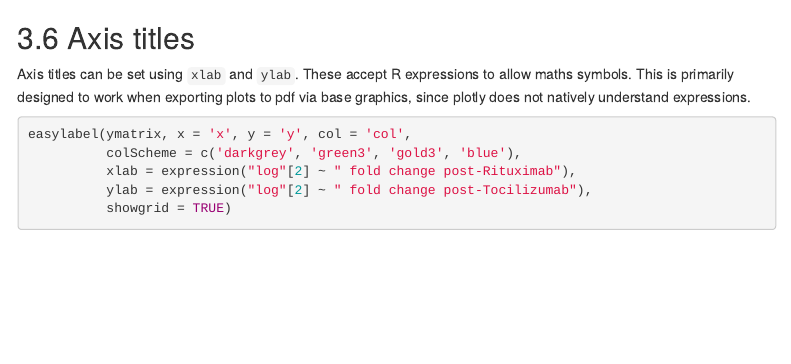
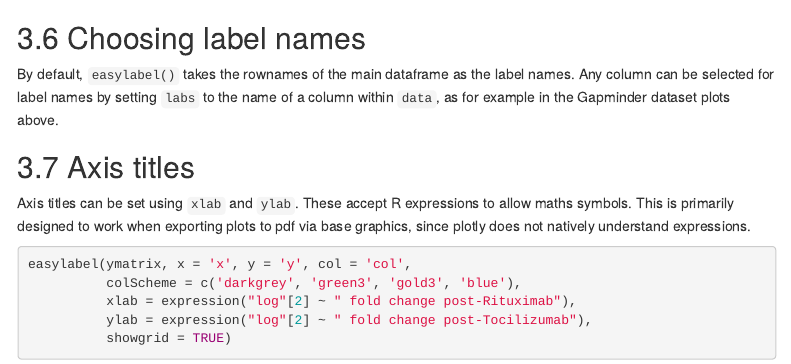
Before and after one commit to myles-lewis/easylabel, an R Markdown document (vignettes/easylabel.Rmd): the page in a window 1100 px wide, from 3760 px down. Rendered offline with R 4.5, knitr and Pandoc, with nearby package versions; menus at the side of the page are left out.

Commit message:
update vignette

````diff
--- a/vignettes/easylabel.Rmd
+++ b/vignettes/easylabel.Rmd
@@ -152,6 +152,12 @@ easylabel(gapminder[gapminder$year == 2007, ], x = 'gdpPercap', y = 'lifeExp',
 ```{r bubble, echo = FALSE, message=FALSE, fig.align='center', out.width='80%', out.extra='style="border: 0;"'}
 knitr::include_graphics("bubble.png")
 ```
+
+## Choosing label names
+
+By default, `easylabel()` takes the rownames of the main dataframe as the label
+names. Any column can be selected for label names by setting `labs` to the name
+of a column within `data`, as for example in the Gapminder dataset plots above.
 
 ## Axis titles
 
````
Also changed, not shown: 1 other file.
